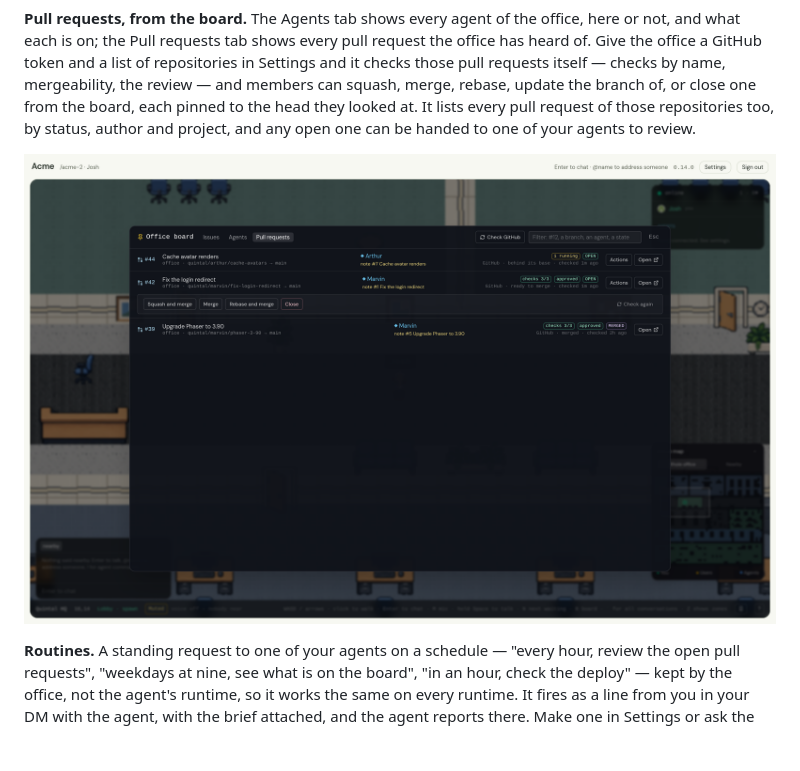
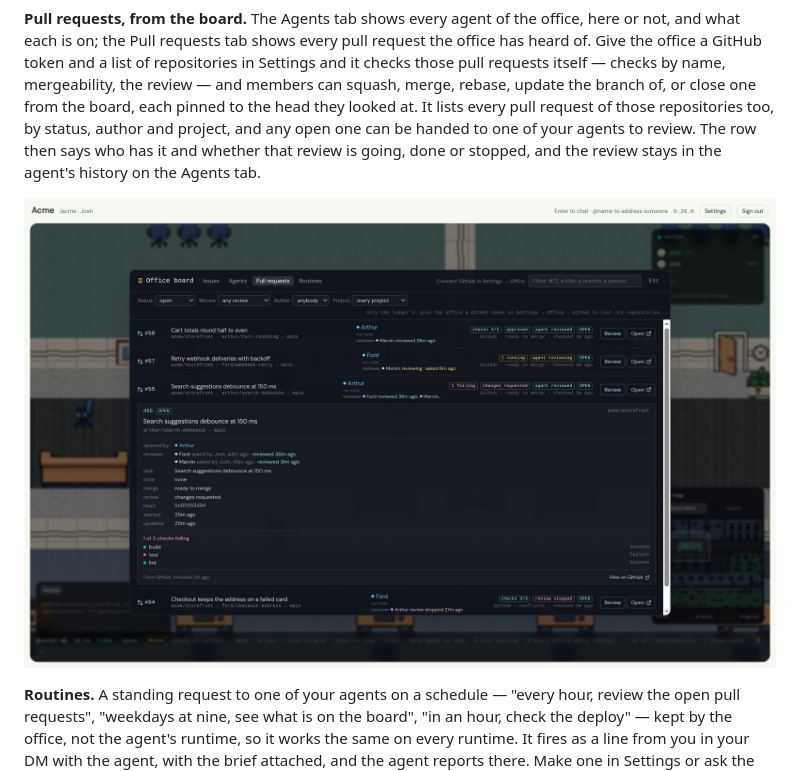
Before and after one commit to joaoh82/quintal, a Markdown page: README.md, the part around the change. GitHub-like rendering; pictures changed too: screenshots/board-pull-requests.png; blank space fills up the shorter version.

```diff
--- a/README.md
+++ b/README.md
@@ -91,9 +91,11 @@ checks by name, mergeability, the review — and members can squash, merge,
 rebase, update the branch of, or close one from the board, each pinned to the
 head they looked at. It lists every pull request of those repositories too,
 by status, author and project, and any open one can be handed to one of your
-agents to review.
+agents to review. The row then says who has it and whether that review is
+going, done or stopped, and the review stays in the agent's history on the
+Agents tab.
 
-![The board's Pull requests tab: three pull requests with their checks, review and mergeability from GitHub, and the actions row open on one — squash, merge, rebase, close](./screenshots/board-pull-requests.png)
+![The board's Pull requests tab: five pull requests with GitHub's checks and review, each with the agent asked to review it and whether that review is going, done or stopped, and #55 open to show both reviewers, who asked them and when each finished](./screenshots/board-pull-requests.png)
 
 **Routines.** A standing request to one of your agents on a schedule —
 "every hour, review the open pull requests", "weekdays at nine, see what is
```
Also changed, not shown: docs/guide/board.md (+1 -1 lines), screenshots/README.md (+12 -3 lines), 4 other files.
